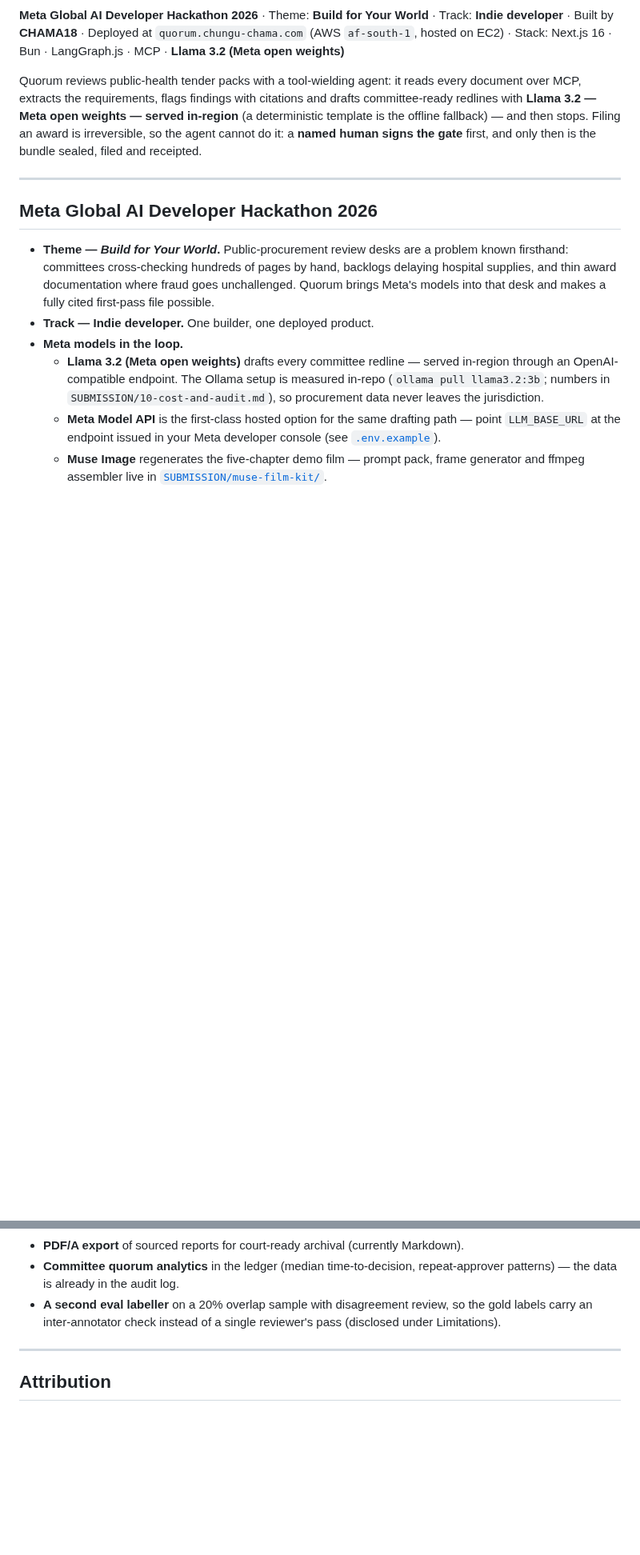
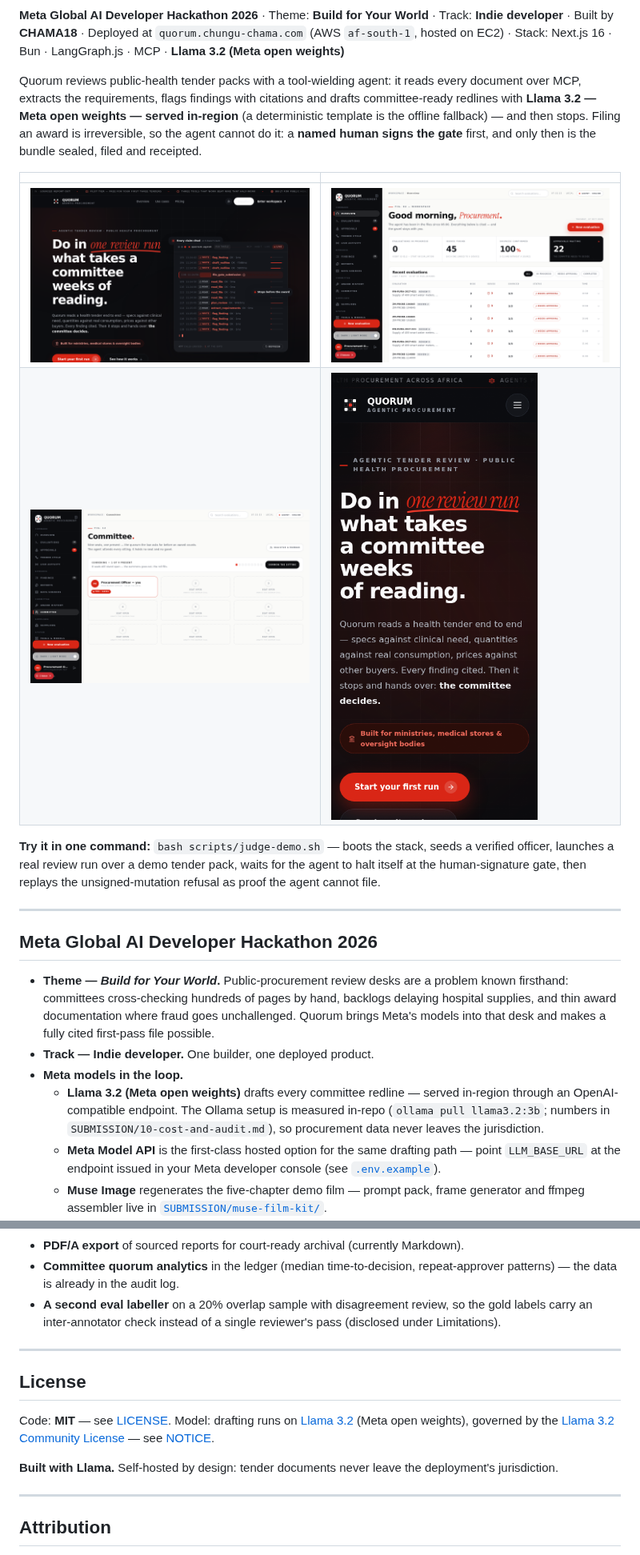
Before and after one commit to CHAMA18/quorum, a Markdown page: README.md, 2 parts joined by grey strips. Shown at 80% size. Drawn GitHub-style; pictures changed too: docs/screenshots/committee.png (added), docs/screenshots/dashboard.png (added), docs/screenshots/hero.png (added); blank space fills up the shorter version.

Commit message:
feat: public-repo submission hardening — license kit, judge one-command demo, screenshots
- NOTICE + README License section + package.json license fields: MIT code,
  Llama 3.2 Community License compliance, 'Built with Llama' in site footer
- scripts/judge-demo.sh: one command boots the stack, seeds a verified officer,
  launches a live review run through the signed gateway, waits for the agent to
  halt at AWAITING_GATE, then replays the unsigned-mutation refusal (verified
  end-to-end x3, live Llama 3.2 drafting origin:llm)
- scripts/verify-llama-api.sh: Meta Model API probe — masked receipt on 200,
  nothing on failure (referenced by .env.example diagnostics)
- .env.example Option B: api.meta.ai/v1 endpoint, retirement note, and the
  empty-catalog => zero-entitlements diagnostic (verified across two keys)
- docs/screenshots/: hero, dashboard, committee, mobile — embedded in README
- README: product screenshot strip + judge-demo callout + License section

```diff
--- a/README.md
+++ b/README.md
@@ -10,6 +10,16 @@ committee-ready redlines with **Llama 3.2 — Meta open weights — served in-re
 deterministic template is the offline fallback) — and then stops. Filing an award is
 irreversible, so the agent cannot do it: a **named human signs the gate** first, and only
 then is the bundle sealed, filed and receipted.
+
+| | |
+|---|---|
+| ![Quorum landing](docs/screenshots/hero.png) | ![Officer dashboard](docs/screenshots/dashboard.png) |
+| ![Committee desk](docs/screenshots/committee.png) | ![Mobile](docs/screenshots/mobile.png) |
+
+**Try it in one command:** `bash scripts/judge-demo.sh` — boots the stack, seeds a
+verified officer, launches a real review run over a demo tender pack, waits for the
+agent to halt itself at the human-signature gate, then replays the unsigned-mutation
+refusal as proof the agent cannot file.
 
 ---
 
@@ -403,6 +413,18 @@ curl -s localhost:3031/mcp -X POST -H 'content-type: application/json' \
 
 ---
 
+## License
+
+Code: **MIT** — see [LICENSE](./LICENSE).
+Model: drafting runs on [Llama 3.2](https://github.com/meta-llama/llama-models) (Meta
+open weights), governed by the [Llama 3.2 Community License](https://github.com/meta-llama/llama-models/blob/main/models/llama3_2/LICENSE) —
+see [NOTICE](./NOTICE).
+
+**Built with Llama.** Self-hosted by design: tender documents never leave the
+deployment's jurisdiction.
+
+---
+
 ## Attribution
 
 Infrastructure, architecture, product code and deployment: **CHAMA18** — Quorum, agentic procurement for Africa.
```
Also changed, not shown: 6 other files.
